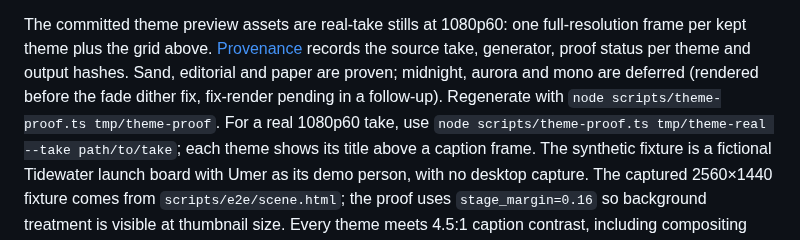
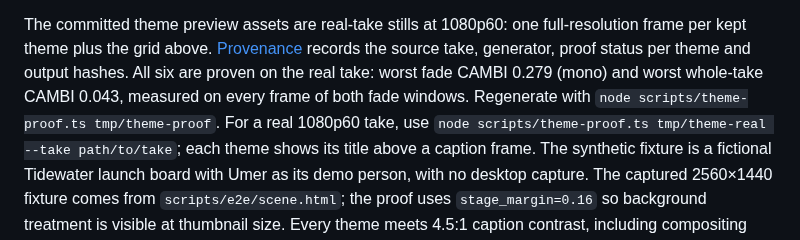
Before and after one commit to umeranjum17/takeone, a Markdown page: README.md, the part around one of its changes. Rendered like a GitHub page.

```diff
--- a/README.md
+++ b/README.md
@@ -355,8 +355,9 @@ remains critically damped. Recording `pace` scales camera holds (`dwell`,
 
 The committed theme preview assets are real-take stills at 1080p60: one full-resolution frame per kept theme plus the grid above. [Provenance](docs/assets/themes/provenance.json)
 records the source take, generator, proof status per theme and output hashes.
-Sand, editorial and paper are proven; midnight, aurora and mono are deferred
-(rendered before the fade dither fix, fix-render pending in a follow-up). Regenerate with `node scripts/theme-proof.ts tmp/theme-proof`.
+All six are proven on the real take: worst fade CAMBI 0.279 (mono) and worst
+whole-take CAMBI 0.043, measured on every frame of both fade windows.
+Regenerate with `node scripts/theme-proof.ts tmp/theme-proof`.
 For a real 1080p60 take, use `node scripts/theme-proof.ts tmp/theme-real --take path/to/take`;
 each theme shows its title above a caption frame. The synthetic fixture is a fictional
 Tidewater launch board with Umer as its demo person, with no desktop capture.
```
Also changed, not shown: other parts of README.md (+1 -1 lines), docs/assets/themes/aurora.png, docs/assets/themes/midnight.png, docs/assets/themes/mono.png, docs/assets/themes/takeone-themes-grid.png, 2 other files.
